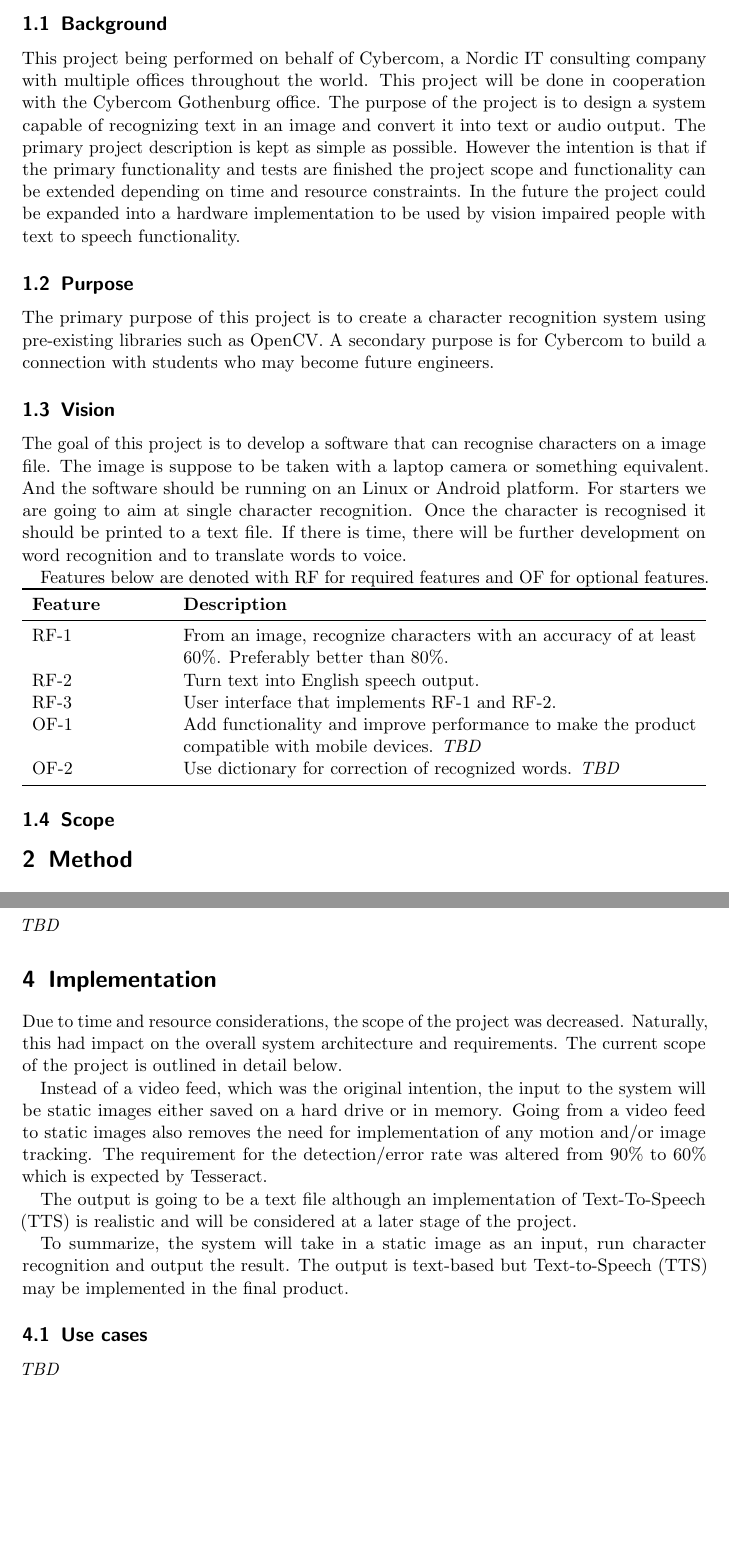
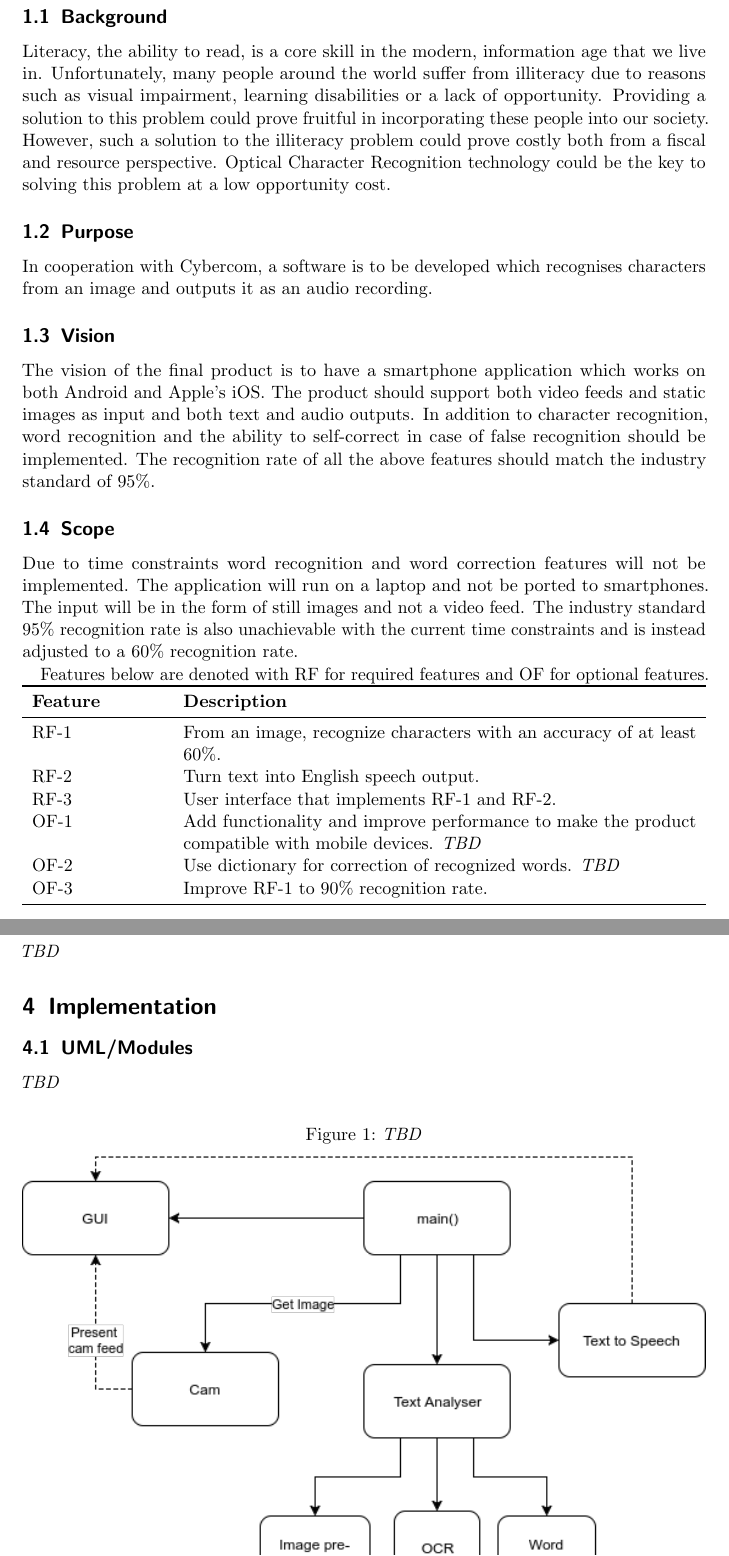
Before and after one commit to irvin93d/dat066, a LaTeX document (report/main.tex): two parts of pages 3 and 4 of 5 before the commit and two parts of pages 3 and 4 of 6 after it, joined at a grey line, cut so that both start at the same text, the shorter picture padded with empty space. Compiled offline with pdfLaTeX.

Commit message:
Update report

```diff
--- a/report/main.tex
+++ b/report/main.tex
@@ -34,31 +34,32 @@
 
 \section{Introduction}
 \subsection{Background}
-This project being performed on behalf of Cybercom,
-a Nordic IT consulting company with multiple offices throughout the world.
-This project will be done in cooperation with the Cybercom Gothenburg office.
-The purpose of the project is to design a system capable of recognizing text
-in an image and convert it into text or audio output.
-The primary project description is kept as simple as possible.
-However the intention is that if the primary functionality and tests are
-finished the project scope and functionality can be extended depending on
-time and resource constraints.
-In the future the project could be expanded into a hardware implementation
-to be used by vision impaired people with text to speech functionality.
+Literacy, the ability to read, is a core skill in the modern, information age
+that we live in. Unfortunately, many people around the world suffer from
+illiteracy due to reasons such as visual impairment, learning disabilities or
+a lack of opportunity. Providing a solution to this problem could prove
+fruitful in incorporating these people into our society. However, such a
+solution to the illiteracy problem could prove costly both from a fiscal and
+resource perspective. Optical Character Recognition technology could be the
+key to solving this problem at a low opportunity cost.
 \subsection{Purpose}
-The primary purpose of this project is to create a character recognition
-system using pre-existing libraries such as OpenCV.
-A secondary purpose is for Cybercom to build a connection with students
-who may become future engineers.
+In cooperation with Cybercom, a software is to be developed which recognises
+characters from an image and outputs it as an audio recording.
 \subsection{Vision}
-The goal of this project is to develop a software that can recognise
-characters on a image file.
-The image is suppose to be taken with a laptop camera or something equivalent.
-And the software should be running on an Linux or Android platform.
-For starters we are going to aim at single character recognition.
-Once the character is recognised it should be printed to a text file.
-If there is time, there will be further development on word recognition and
-to translate words to voice.
+The vision of the final product is to have a smartphone application which
+works on both Android and Apple’s iOS. The product should support both video
+feeds and static images as input and both text and audio outputs. In addition
+to character recognition, word recognition and the ability to self-correct in
+case of false recognition should be implemented. The recognition rate of all
+the above features should match the industry standard of 95\%.
+
+\subsection{Scope}
+Due to time constraints word recognition and word correction features will not
+ be implemented. The application will run on a laptop and not be ported to
+ smartphones. The input will be in the form of still images and not a video
+ feed. The industry standard 95\% recognition rate is also unachievable with
+ the current time constraints and is instead adjusted to a 60\% recognition
+ rate.
 
 Features below are denoted with RF for required features and OF for optional
 features.
@@ -67,8 +68,7 @@ features.
     \textbf{Feature} & \textbf{Description} \\
   \midrule
   RF-1 &
-    From an image, recognize characters with an accuracy of at least 60\%.
-    Preferably better than 80\%.\\
+    From an image, recognize characters with an accuracy of at least 60\%. \\
   RF-2 &
     Turn text into English speech output. \\
   RF-3 &
@@ -78,9 +78,10 @@ features.
     with mobile devices. \textit{TBD} \\
   OF-2 &
     Use dictionary for correction of recognized words. \textit{TBD} \\
+  OF-3 &
+    Improve RF-1 to 90\% recognition rate. \\
   \bottomrule
   \end{tabularx}
-\subsection{Scope}
 
 \section{Method}
 \textit{TBD}
@@ -92,25 +93,6 @@ features.
 \textit{TBD}
 
 \section{Implementation}
-Due to time and resource considerations, the scope of the project was decreased.
-Naturally, this had impact on the overall system architecture and requirements.
-The current scope of the project is outlined in detail below.
-
-Instead of a video feed, which was the original intention, the input to the
-system will be static images either saved on a hard drive or in memory. Going
-from a video feed to static images also removes the need for implementation of
-any motion and/or image tracking. The requirement for the detection/error rate
-was altered from 90\% to 60\% which is expected by Tesseract.
-
-The output is going to be a text file although an implementation of
-Text-To-Speech (TTS) is realistic and will be considered at a later stage of
-the project.
-
-To summarize, the system will take in a static image as an input, run
-character recognition and output the result. The output is text-based but
-Text-to-Speech (TTS) may be implemented in the final product.
-\subsection{Use cases}
-\textit{TBD}
 
 \subsection{UML/Modules}
 \textit{TBD}
@@ -120,6 +102,15 @@ Text-to-Speech (TTS) may be implemented in the final product.
   \caption{\textit{TBD}}\label{fig:ex1a}
   \includegraphics[width=1.0\textwidth]{res/UML1}
 \end{figure}
+
+\subsection{Optical Character Recognition}
+\textit{TBD}
+
+\subsection{GUI}
+\textit{TBD}
+
+\subsection{Text-To-Speech}
+\textit{TBD}
 
 \subsection{Tests}
 \textit{TBD}
```
